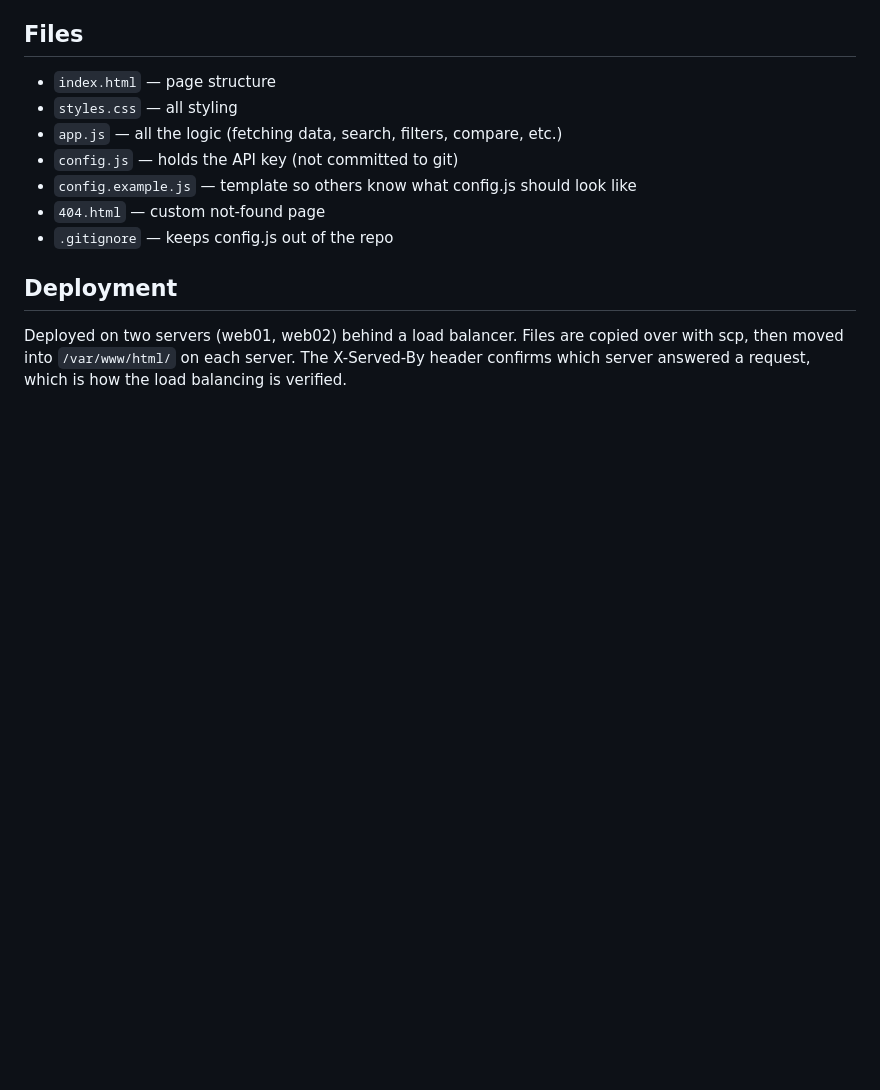
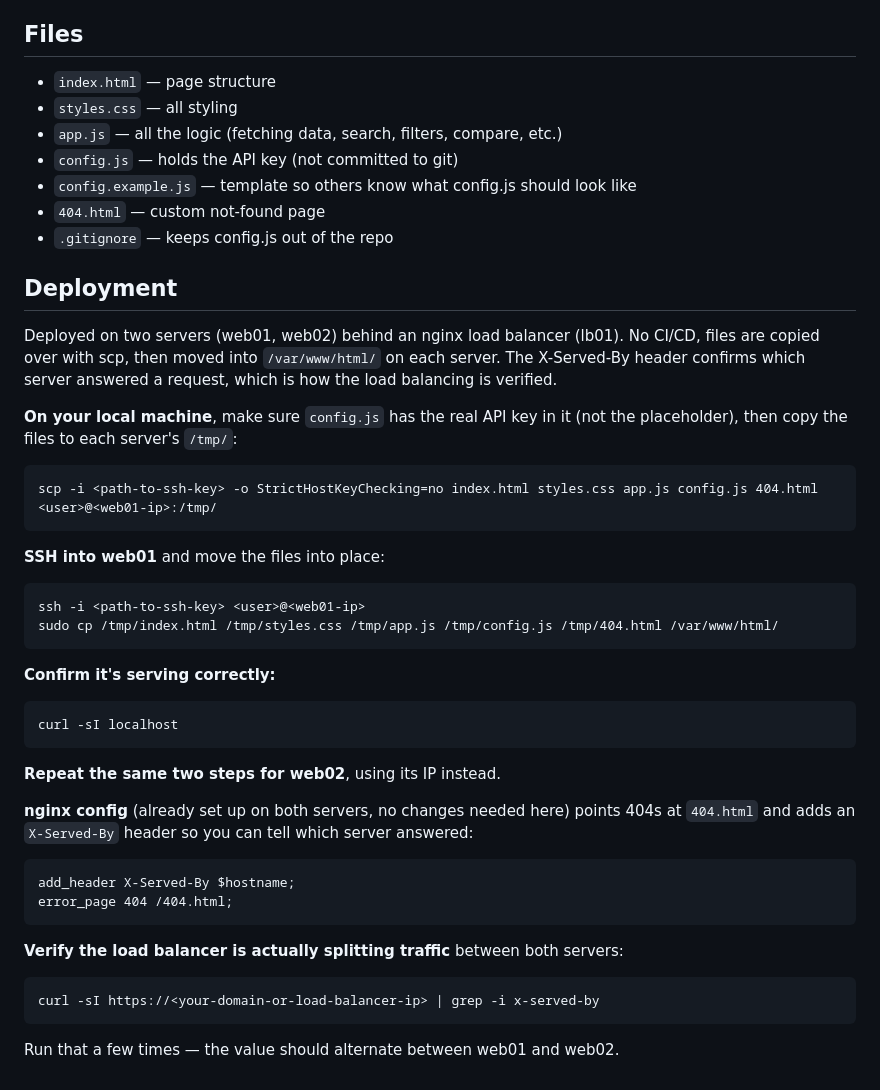
Before and after one commit to s-chukwu/movie_diary, a Markdown page: README.md, the part around one of its changes. Rendered like a GitHub page; blank space fills up the shorter version.

Commit message:
updates: readme file updated

````diff
--- a/README.md
+++ b/README.md
@@ -62,6 +65,43 @@ No build step, no npm install, nothing else needed.
 - `404.html` — custom not-found page
 - `.gitignore` — keeps config.js out of the repo
 
+
 ## Deployment
 
-Deployed on two servers (web01, web02) behind a load balancer. Files are copied over with scp, then moved into `/var/www/html/` on each server. The X-Served-By header confirms which server answered a request, which is how the load balancing is verified.
+Deployed on two servers (web01, web02) behind an nginx load balancer (lb01). No CI/CD, files are copied over with scp, then moved into `/var/www/html/` on each server. The X-Served-By header confirms which server answered a request, which is how the load balancing is verified.
+
+**On your local machine**, make sure `config.js` has the real API key in it (not the placeholder), then copy the files to each server's `/tmp/`:
+
+```
+scp -i <path-to-ssh-key> -o StrictHostKeyChecking=no index.html styles.css app.js config.js 404.html <user>@<web01-ip>:/tmp/
+```
+
+**SSH into web01** and move the files into place:
+
+```
+ssh -i <path-to-ssh-key> <user>@<web01-ip>
+sudo cp /tmp/index.html /tmp/styles.css /tmp/app.js /tmp/config.js /tmp/404.html /var/www/html/
+```
+
+**Confirm it's serving correctly:**
+
+```
+curl -sI localhost
+```
+
+**Repeat the same two steps for web02**, using its IP instead.
+
+**nginx config** (already set up on both servers, no changes needed here) points 404s at `404.html` and adds an `X-Served-By` header so you can tell which server answered:
+
+```
+add_header X-Served-By $hostname;
+error_page 404 /404.html;
+```
+
+**Verify the load balancer is actually splitting traffic** between both servers:
+
+```
+curl -sI https://<your-domain-or-load-balancer-ip> | grep -i x-served-by
+```
+
+Run that a few times — the value should alternate between web01 and web02.
````
Also changed, not shown: other parts of README.md (+4 -1 lines).
